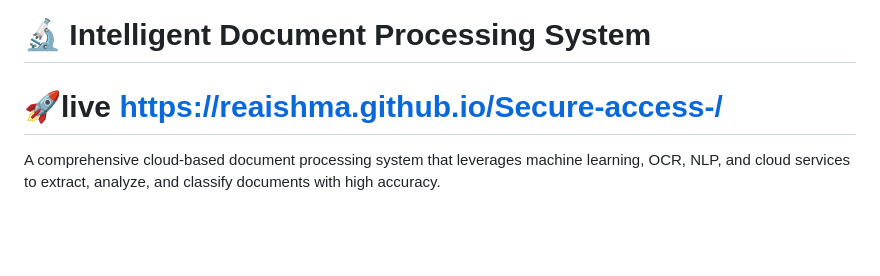
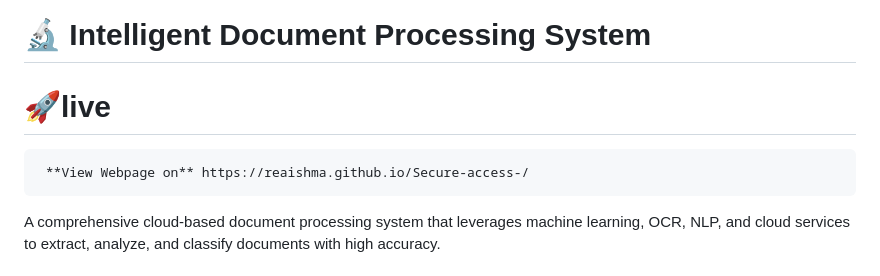
Before and after one commit to Reaishma/Secure-access-, a Markdown page: README.md, the part around the change. Rendered like a GitHub page; blank space fills up the shorter version.

```diff
--- a/README.md
+++ b/README.md
@@ -1,5 +1,6 @@
 # 🔬 Intelligent Document Processing System
-# 🚀live  https://reaishma.github.io/Secure-access-/
+# 🚀live
+     **View Webpage on** https://reaishma.github.io/Secure-access-/
 A comprehensive cloud-based document processing system that leverages machine learning, OCR, NLP, and cloud services to extract, analyze, and classify documents with high accuracy.
 
 ## 🌟 Features
```
